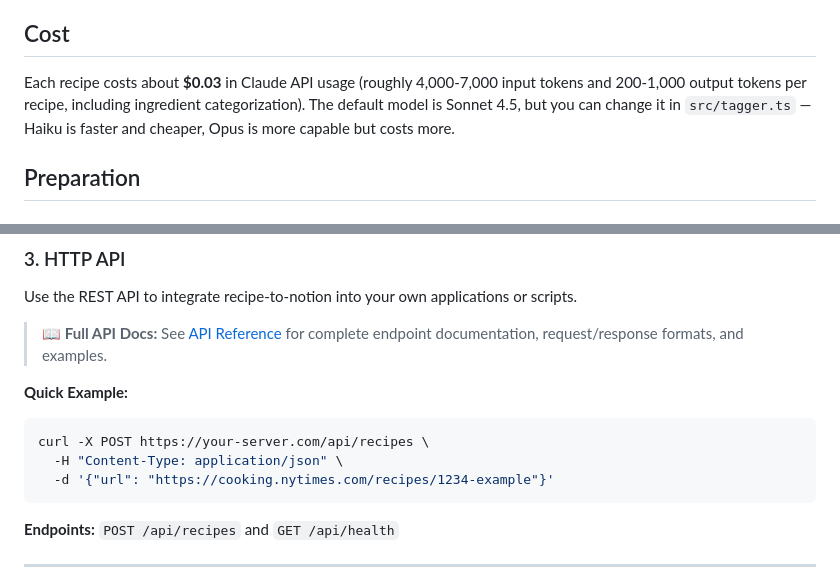
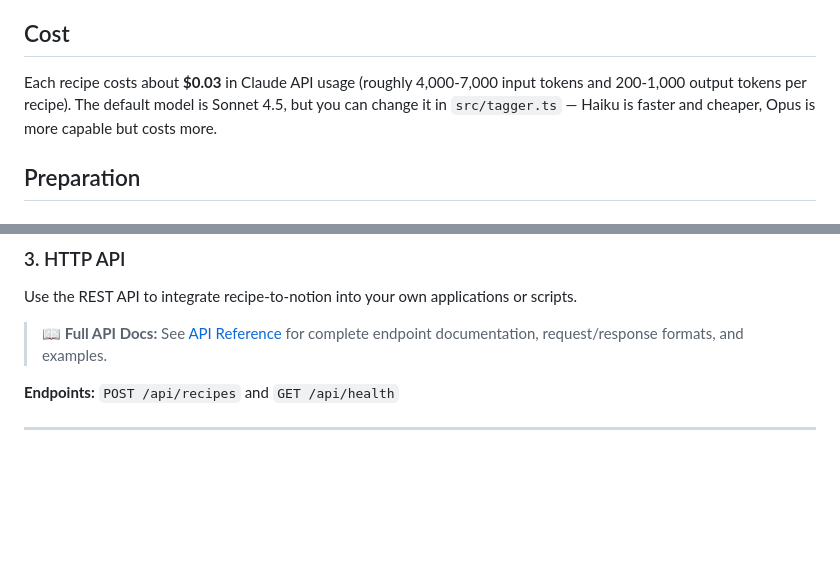
Before and after one commit to willbiddy/recipe-to-notion, a Markdown page: README.md, 2 parts joined by grey strips. GitHub-like rendering; blank space fills up the shorter version.

Commit message:
Simplify README: remove curl example and clarify cost description

````diff
--- a/README.md
+++ b/README.md
@@ -27,7 +27,7 @@ URL → Check duplicates → Scrape recipe (JSON-LD) → Claude scores/tags →
 
 ## Cost
 
-Each recipe costs about **$0.03** in Claude API usage (roughly 4,000-7,000 input tokens and 200-1,000 output tokens per recipe, including ingredient categorization). The default model is Sonnet 4.5, but you can change it in `src/tagger.ts` — Haiku is faster and cheaper, Opus is more capable but costs more.
+Each recipe costs about **$0.03** in Claude API usage (roughly 4,000-7,000 input tokens and 200-1,000 output tokens per recipe). The default model is Sonnet 4.5, but you can change it in `src/tagger.ts` — Haiku is faster and cheaper, Opus is more capable but costs more.
 
 ## Preparation
 
@@ -134,14 +134,6 @@ Use the REST API to integrate recipe-to-notion into your own applications or scr
 
 > 📖 **Full API Docs:** See [API Reference](docs/API.md) for complete endpoint documentation, request/response formats, and examples.
 
-**Quick Example:**
-
-```bash
-curl -X POST https://your-server.com/api/recipes \
-  -H "Content-Type: application/json" \
-  -d '{"url": "https://cooking.nytimes.com/recipes/1234-example"}'
-```
-
 **Endpoints:** `POST /api/recipes` and `GET /api/health`
 
 ---
````
